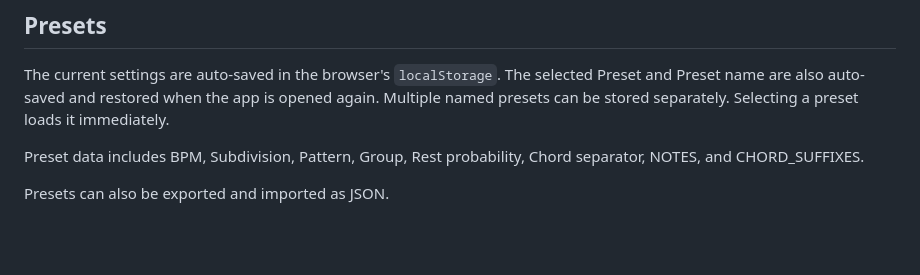
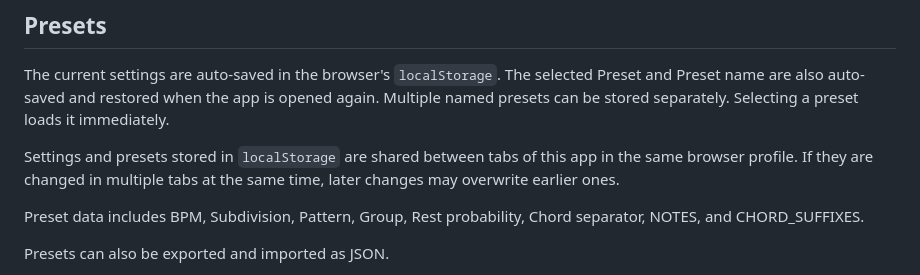
Before and after one commit to tb-utils/tb-rhythm-trainer, a Markdown page: README.md, the part around the change. Rendered like a GitHub page; blank space fills up the shorter version.

Commit message:
Update README to explain localStorage sharing
Clarify that settings and presets in localStorage are shared across tabs.

```diff
--- a/README.md
+++ b/README.md
@@ -115,6 +115,8 @@ Example: NOTES=`C4 D4 E4 ...`, separator=`:`, suffix=`7` → `[C4:7]`.
 
 The current settings are auto-saved in the browser's `localStorage`. The selected Preset and Preset name are also auto-saved and restored when the app is opened again. Multiple named presets can be stored separately. Selecting a preset loads it immediately.
 
+Settings and presets stored in `localStorage` are shared between tabs of this app in the same browser profile. If they are changed in multiple tabs at the same time, later changes may overwrite earlier ones.
+
 Preset data includes BPM, Subdivision, Pattern, Group, Rest probability, Chord separator, NOTES, and CHORD_SUFFIXES.
 
 Presets can also be exported and imported as JSON.
```
